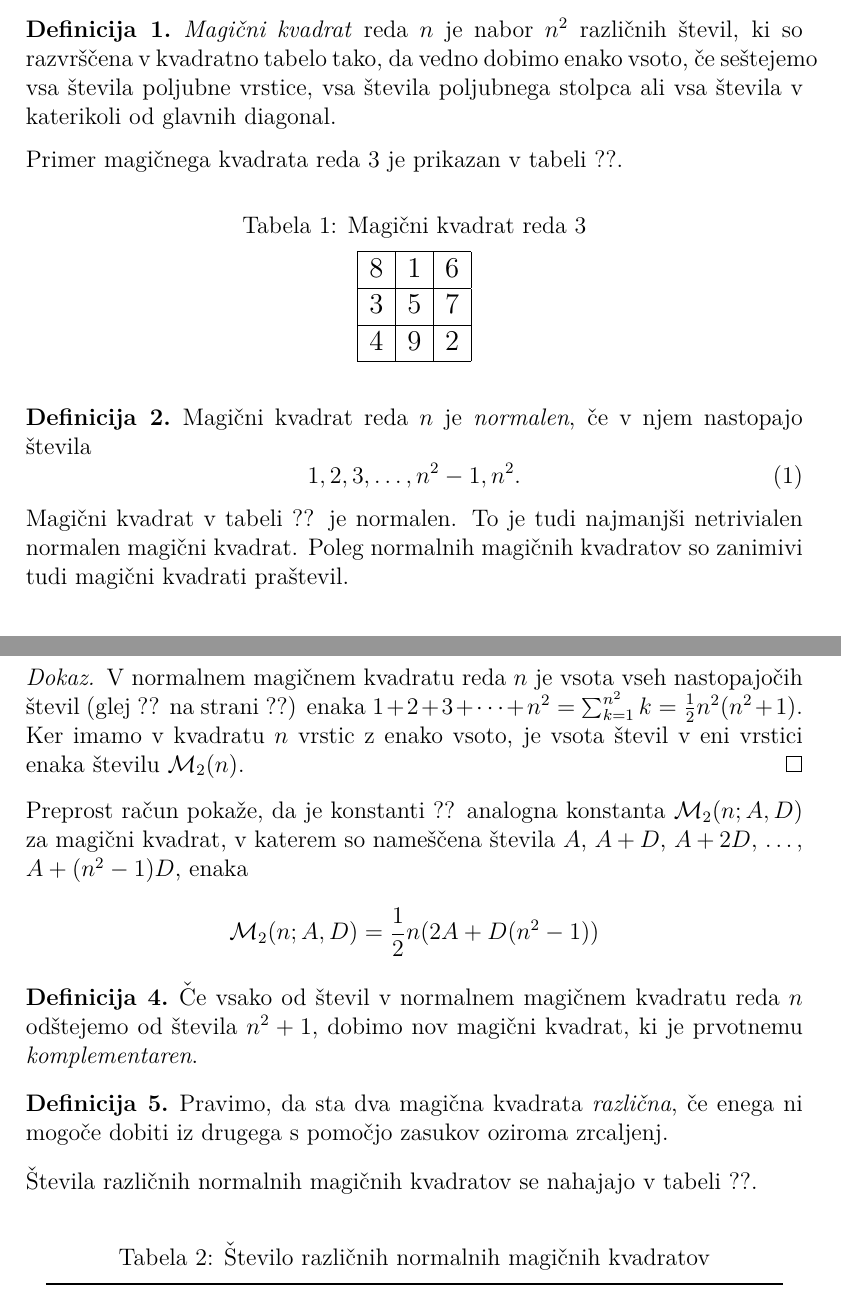
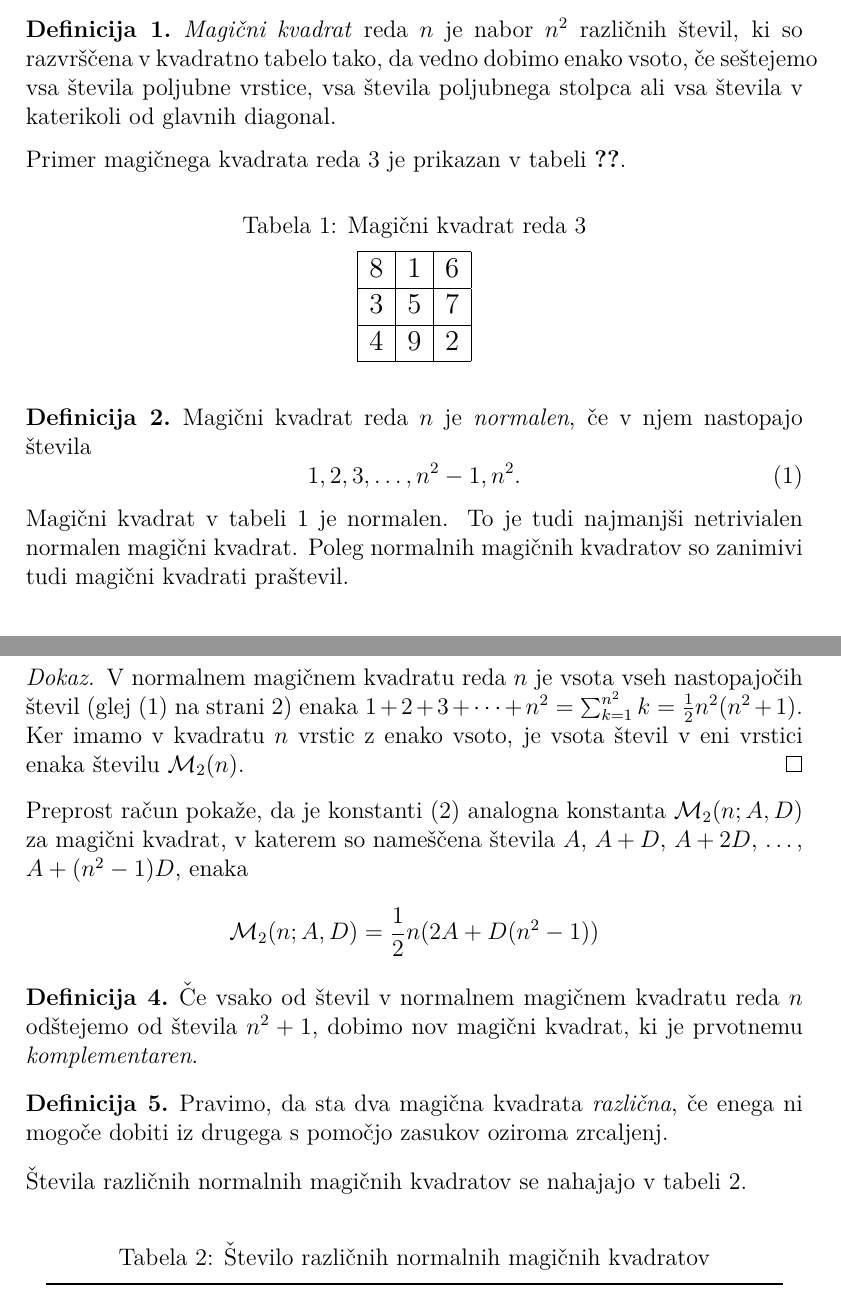
Before and after one commit to zivamelihen/symmetrical-umbrella, a LaTeX document (06-magicni-kvadrati/magic.tex): two parts of pages 2 and 4 of 5, joined at a grey line, cut so that both start at the same text. Compiled offline with pdfLaTeX.

Commit message:
5.naloga

```diff
--- a/06-magicni-kvadrati/magic.tex
+++ b/06-magicni-kvadrati/magic.tex
@@ -3,6 +3,7 @@
 \usepackage[utf8]{inputenc}
 \usepackage[T1]{fontenc}
 \usepackage{lmodern}
+\usepackage{amsmath}
 \usepackage{amsthm}
 {\theoremstyle{definition}
 \newtheorem{definicija}{Definicija}
@@ -70,7 +71,7 @@ Prirejeno po:
    stolpca ali vsa števila v katerikoli od glavnih diagonal.
 \end{definicija}
 
-Primer magičnega kvadrata reda 3 je prikazan v tabeli ??. % sklic: table:mag3
+Primer magičnega kvadrata reda 3 je prikazan v tabeli \ref{table:mg}. % sklic: table:mag3
 
 % - napis nad tabelo: Magični kvadrat reda 3
 % - oznaka: table:mag3
@@ -95,12 +96,13 @@ Primer magičnega kvadrata reda 3 je prikazan v tabeli ??. % sklic: table:mag3
 \begin{definicija}
    Magični kvadrat reda \(n\) je \emph{normalen}, če v njem nastopajo števila
    \begin{equation}
+      \label{eq:numbers}
       % oznaka: eq:numbers
       1, 2, 3, \ldots, n^2-1, n^2.
    \end{equation}
 \end{definicija}
 
-Magični kvadrat v tabeli ?? je normalen.
+Magični kvadrat v tabeli \ref{table:mag3} je normalen.
 To je tudi najmanjši netrivialen normalen magični kvadrat.
 Poleg normalnih magičnih kvadratov so zanimivi tudi magični kvadrati praštevil. % sklic: table:mag3
 
@@ -192,14 +195,14 @@ in zato kvadrat ni normalen.
 
 \begin{proof}
       V normalnem magičnem kvadratu reda \(n\) je vsota vseh nastopajočih
-      števil (glej ?? na strani ??) enaka
+      števil (glej \eqref{eq:numbers} na strani \pageref{eq:numbers}) enaka
    \(1+2+3+\cdots+n^2=\sum_{k=1}^{n^2}k=\frac{1}{2}n^2(n^2+1)\). Ker imamo
       v kvadratu \(n\) vrstic z enako vsoto, je vsota števil v eni vrstici
       enaka številu \(\mathcal{M}_2(n)\). % sklica: eq:numbers, eq:numbers
 \end{proof}
 % Konec dokaza
 
-Preprost račun pokaže, da je konstanti ?? analogna konstanta
+Preprost račun pokaže, da je konstanti \eqref{eq:mc} analogna konstanta
 \(\mathcal{M}_2(n;A,D)\) za magični kvadrat, v katerem so nameščena števila
 \(A\), \(A+D\), \(A+2D\), \ldots, \(A+(n^2-1)D\), enaka % sklic: eq:mc
 \[
@@ -217,7 +220,7 @@ Preprost račun pokaže, da je konstanti ?? analogna konstanta
       iz drugega s pomočjo zasukov oziroma zrcaljenj.
 \end{definicija}
 
-Števila različnih normalnih magičnih kvadratov se nahajajo v tabeli ??.
+Števila različnih normalnih magičnih kvadratov se nahajajo v tabeli \ref{table:stevila}.
 % sklic: table:stevila
 
 % - napis nad tabelo: Število različnih normalnih magičnih kvadratov
```
Also changed, not shown: 06-magicni-kvadrati/magic.tex (1 more changed lines).
